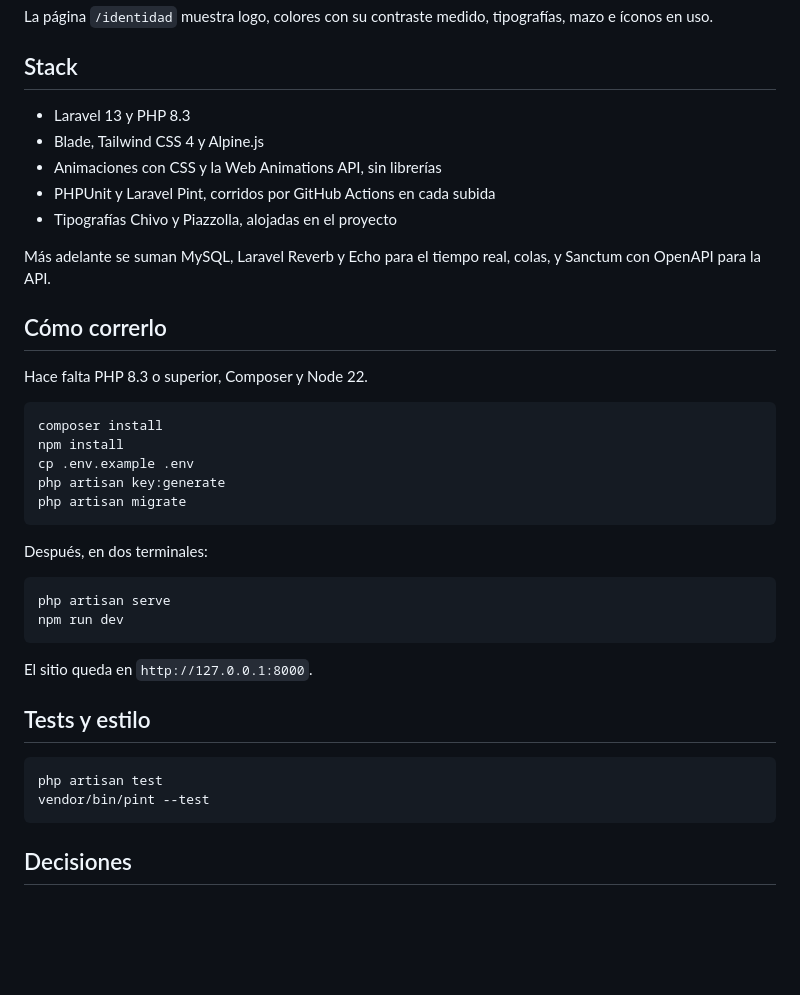
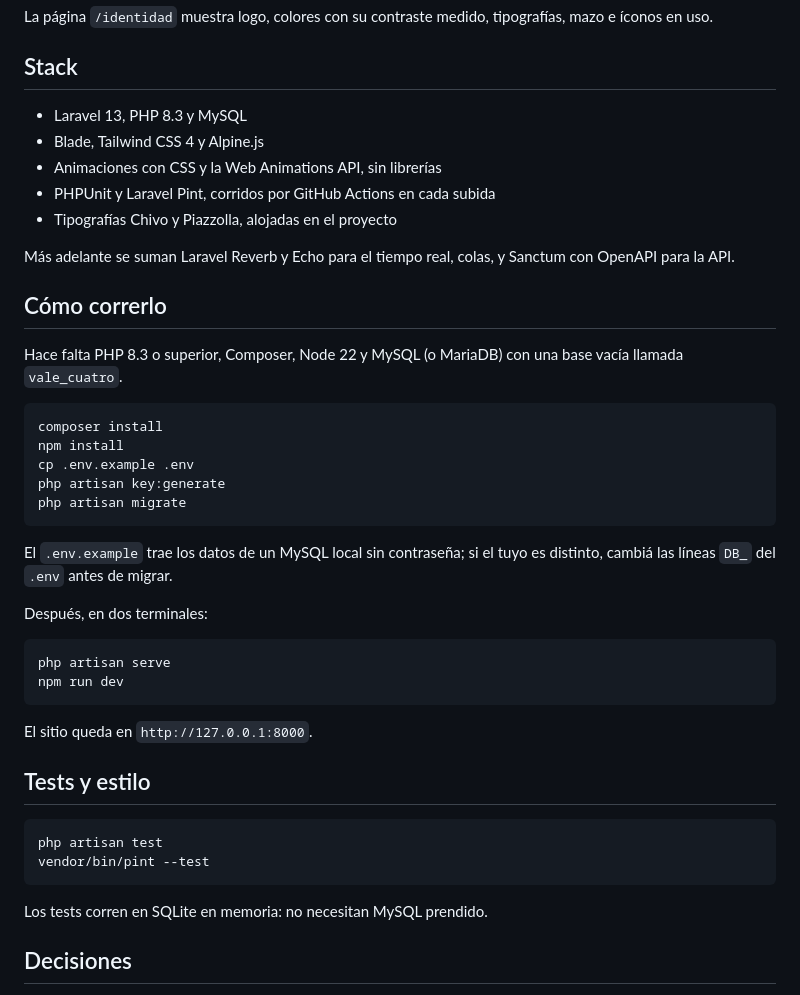
Before and after one commit to RomanGonzalez121/Vale-Cuatro, a Markdown page: README.md, the part around the change printed below. GitHub-like rendering; blank space fills up the shorter version.

````diff
--- a/README.md
+++ b/README.md
@@ -56,17 +67,17 @@ La página `/identidad` muestra logo, colores con su contraste medido, tipograf
 
 ## Stack
 
-- Laravel 13 y PHP 8.3
+- Laravel 13, PHP 8.3 y MySQL
 - Blade, Tailwind CSS 4 y Alpine.js
 - Animaciones con CSS y la Web Animations API, sin librerías
 - PHPUnit y Laravel Pint, corridos por GitHub Actions en cada subida
 - Tipografías Chivo y Piazzolla, alojadas en el proyecto
 
-Más adelante se suman MySQL, Laravel Reverb y Echo para el tiempo real, colas, y Sanctum con OpenAPI para la API.
+Más adelante se suman Laravel Reverb y Echo para el tiempo real, colas, y Sanctum con OpenAPI para la API.
 
 ## Cómo correrlo
 
-Hace falta PHP 8.3 o superior, Composer y Node 22.
+Hace falta PHP 8.3 o superior, Composer, Node 22 y MySQL (o MariaDB) con una base vacía llamada `vale_cuatro`.
 
 ```bash
 composer install
@@ -75,6 +86,8 @@ cp .env.example .env
 php artisan key:generate
 php artisan migrate
 ```
+
+El `.env.example` trae los datos de un MySQL local sin contraseña; si el tuyo es distinto, cambiá las líneas `DB_` del `.env` antes de migrar.
 
 Después, en dos terminales:
 
@@ -92,6 +105,8 @@ php artisan test
 vendor/bin/pint --test
 ```
 
+Los tests corren en SQLite en memoria: no necesitan MySQL prendido.
+
 ## Decisiones
 
 Las decisiones técnicas importantes están anotadas en [docs/decisiones.md](docs/decisiones.md): qué problema había, qué se eligió y qué se descartó.
````
Also changed, not shown: other parts of README.md (+15 -4 lines), docs/decisiones.md (+47 -0 lines), docs/capturas/ingresar-celular.jpeg (added), docs/capturas/ingresar.jpeg (added), docs/capturas/registro.jpeg (added).
